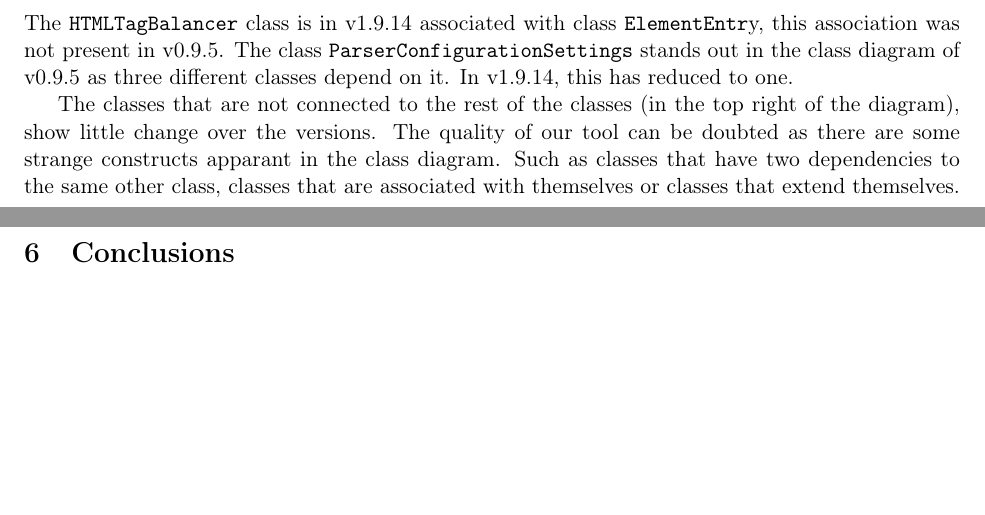
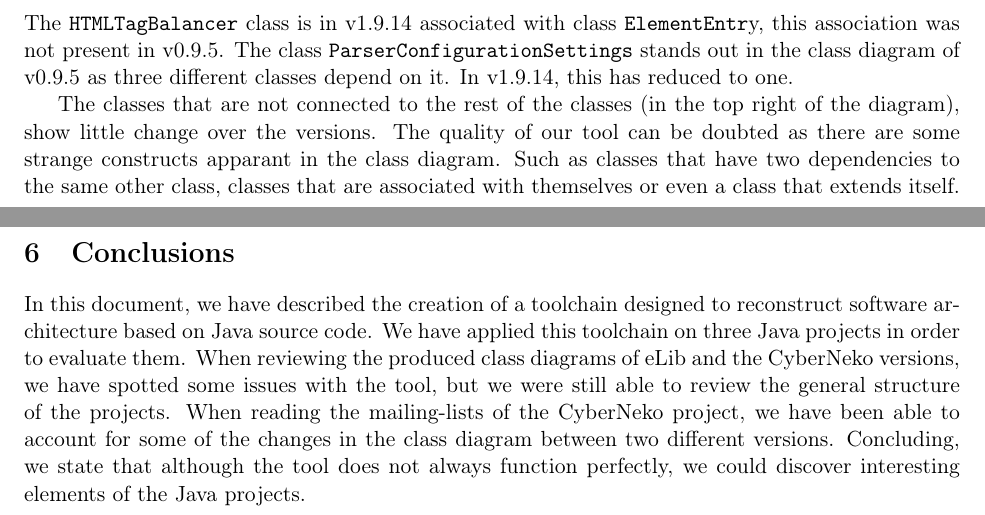
Before and after one commit to RobbertJongeling/SoftwareEvolution, a LaTeX problem sheet (assignment2/report/report.tex, which reads assignment2/report/sections/application.tex, assignment2/report/sections/conclusions.tex): two parts of pages 8 and 10 of 11, joined at a grey line, cut so that both start at the same text, the shorter picture padded with empty space. Compiled offline with pdfLaTeX.

Commit message:
initial version conclusions

```diff
--- a/assignment2/report/sections/application.tex
+++ b/assignment2/report/sections/application.tex
@@ -44,4 +44,4 @@ In v1.9.14, the \texttt{HTMLScanner} class is associated with class \texttt{Filt
 The \texttt{HTMLTagBalancer} class is in v1.9.14 associated with class \texttt{ElementEntr}y, this association was not present in v0.9.5.
 The class \texttt{ParserConfigurationSettings} stands out in the class diagram of v0.9.5 as three different classes depend on it. In v1.9.14, this has reduced to one.
 
-The classes that are not connected to the rest of the classes (in the top right of the diagram), show little change over the versions. The quality of our tool can be doubted as there are some strange constructs apparant in the class diagram. Such as classes that have two dependencies to the same other class, classes that are associated with themselves or classes that extend themselves.
+The classes that are not connected to the rest of the classes (in the top right of the diagram), show little change over the versions. The quality of our tool can be doubted as there are some strange constructs apparant in the class diagram. Such as classes that have two dependencies to the same other class, classes that are associated with themselves or even a class that extends itself.
--- a/assignment2/report/sections/conclusions.tex
+++ b/assignment2/report/sections/conclusions.tex
@@ -0,0 +1,5 @@
+In this document, we have described the creation of a toolchain designed to reconstruct software architecture based on Java source code.
+We have applied this toolchain on three Java projects in order to evaluate them.
+When reviewing the produced class diagrams of eLib and the CyberNeko versions, we have spotted some issues with the tool, but we were still able to review the general structure of the projects.
+When reading the mailing-lists of the CyberNeko project, we have been able to account for some of the changes in the class diagram between two different versions.
+Concluding, we state that although the tool does not always function perfectly, we could discover interesting elements of the Java projects.
```
